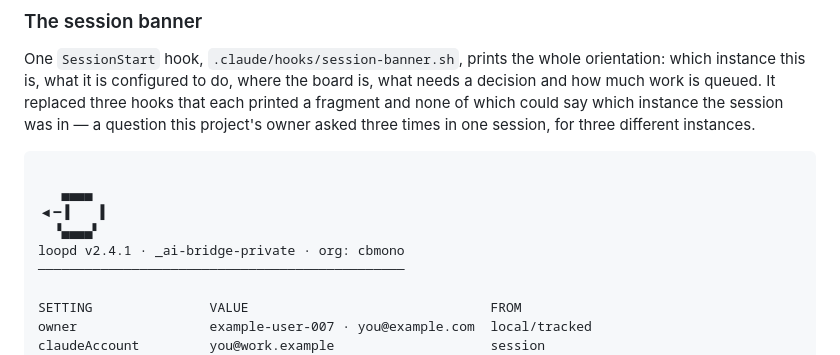
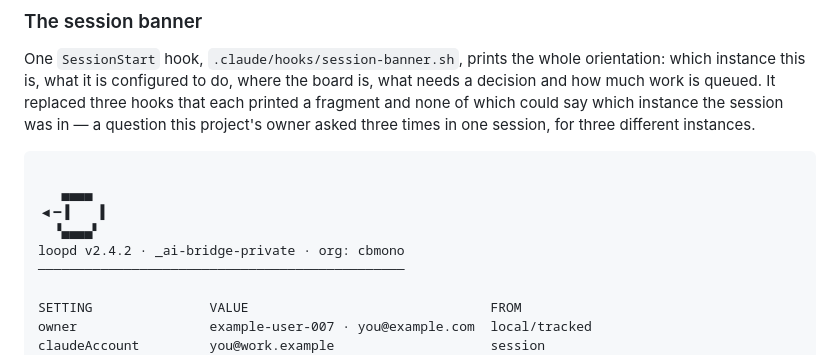
Before and after one commit to cbmono/ai-bridge, a Markdown page: docs/operations.md, the part around the change. Rendered like a GitHub page.

Commit message:
fix(docs): re-stamp the example banner the 2.4.2 bump left at 2.4.1
`release-bump.sh` writes the version to its five canonical places, and
docs/operations.md is one of them — but the file also embeds a literal example
SessionStart banner, and the bump rewrote the version places in it while leaving
that illustrative line reading `loopd v2.4.1`.

`tests/template-version.test.sh` section 2 ("every displayed version equals
VERSION") is exactly the check for that, so main went red the moment 2.4.2
landed, on every PR, independent of any diff.
`tests/release-bump.test.sh` section 3 shells out to the same harness and
inherited the failure.

Verified on this commit with a Python >= 3.10 first on PATH:
  tests/template-version.test.sh  pass=97 fail=0
  tests/release-bump.test.sh      pass=49 fail=0

The recurrence is not fixed here: the next bump will drift this line again
unless release-bump.sh also re-stamps banner examples, or the example stops
carrying a literal version. Captured as a Finding.

Co-Authored-By: Claude Opus 5 (1M context) <noreply@anthropic.com>

```diff
--- a/docs/operations.md
+++ b/docs/operations.md
@@ -1002,7 +1002,7 @@ owner asked three times in one session, for three different instances.
    ▄▄▄▄
 ◀━▐    ▌
   ▝▄▄▄▄▘
-loopd v2.4.1 · _ai-bridge-private · org: cbmono
+loopd v2.4.2 · _ai-bridge-private · org: cbmono
 ───────────────────────────────────────────────
 
 SETTING               VALUE                               FROM
```
